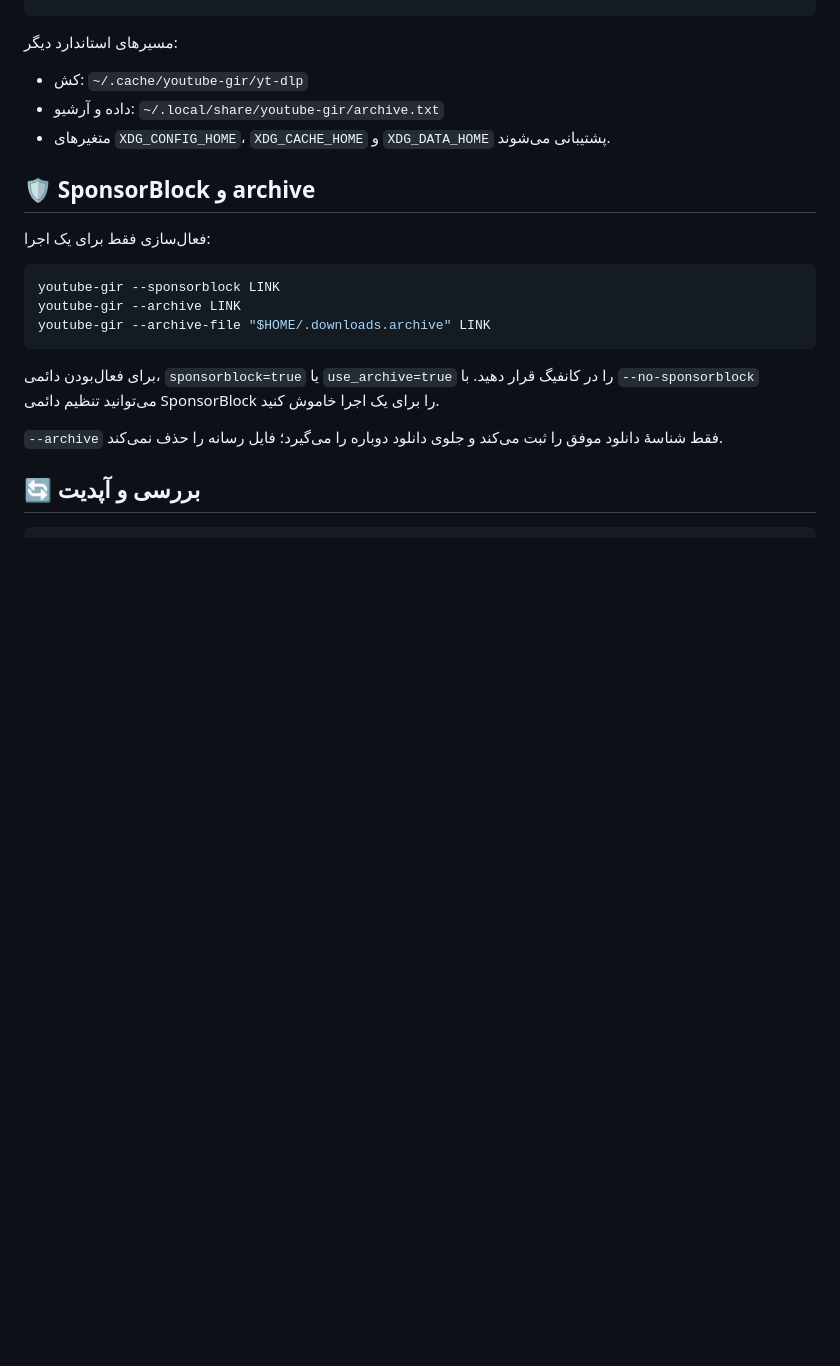
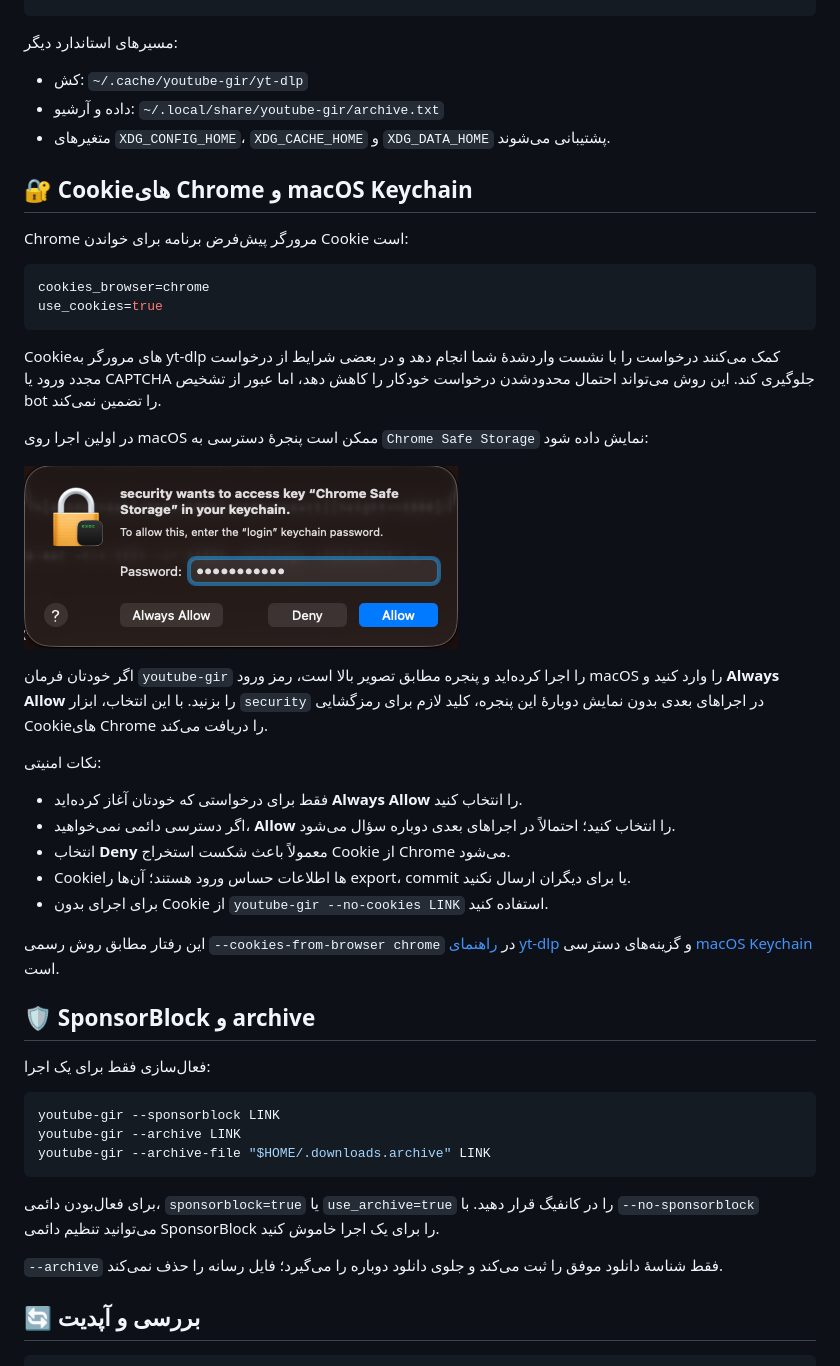
Before and after one commit to WhoisGray/youtube-gir, a Markdown page: README.md, the part around one of its changes. Rendered like a GitHub page; pictures changed too: Screenshot-keychain.png (added); blank space fills up the shorter version.

Commit message:
docs: update README with installation overview and cookie handling instructions; add screenshots

````diff
--- a/README.md
+++ b/README.md
@@ -264,6 +268,33 @@ embed_metadata=true
 - داده و آرشیو: `~/.local/share/youtube-gir/archive.txt`
 - متغیرهای `XDG_CONFIG_HOME`، `XDG_CACHE_HOME` و `XDG_DATA_HOME` پشتیبانی می‌شوند.
 
+## 🔐 Cookieهای Chrome و macOS Keychain
+
+Chrome مرورگر پیش‌فرض برنامه برای خواندن Cookie است:
+
+```ini
+cookies_browser=chrome
+use_cookies=true
+```
+
+Cookieهای مرورگر به yt-dlp کمک می‌کنند درخواست را با نشست واردشدهٔ شما انجام دهد و در بعضی شرایط از درخواست مجدد ورود یا CAPTCHA جلوگیری کند. این روش می‌تواند احتمال محدودشدن درخواست خودکار را کاهش دهد، اما عبور از تشخیص bot را تضمین نمی‌کند.
+
+در اولین اجرا روی macOS ممکن است پنجرهٔ دسترسی به `Chrome Safe Storage` نمایش داده شود:
+
+![پنجره دسترسی macOS Keychain برای Chrome Safe Storage](Screenshot-keychain.png)
+
+اگر خودتان فرمان `youtube-gir` را اجرا کرده‌اید و پنجره مطابق تصویر بالا است، رمز ورود macOS را وارد کنید و **Always Allow** را بزنید. با این انتخاب، ابزار `security` در اجراهای بعدی بدون نمایش دوبارهٔ این پنجره، کلید لازم برای رمزگشایی Cookieهای Chrome را دریافت می‌کند.
+
+نکات امنیتی:
+
+- فقط برای درخواستی که خودتان آغاز کرده‌اید **Always Allow** را انتخاب کنید.
+- اگر دسترسی دائمی نمی‌خواهید، **Allow** را انتخاب کنید؛ احتمالاً در اجراهای بعدی دوباره سؤال می‌شود.
+- انتخاب **Deny** معمولاً باعث شکست استخراج Cookie از Chrome می‌شود.
+- Cookieها اطلاعات حساس ورود هستند؛ آن‌ها را export، commit یا برای دیگران ارسال نکنید.
+- برای اجرای بدون Cookie از `youtube-gir --no-cookies LINK` استفاده کنید.
+
+این رفتار مطابق روش رسمی `--cookies-from-browser chrome` در [راهنمای yt-dlp](https://github.com/yt-dlp/yt-dlp/wiki/FAQ) و گزینه‌های دسترسی [macOS Keychain](https://support.apple.com/guide/keychain-access/if-youre-asked-for-access-to-your-keychain-kyca1243/mac) است.
+
 ## 🛡️ SponsorBlock و archive
 
 فعال‌سازی فقط برای یک اجرا:
````
Also changed, not shown: other parts of README.md (+4 -0 lines), Screenshot-1.png (added).
